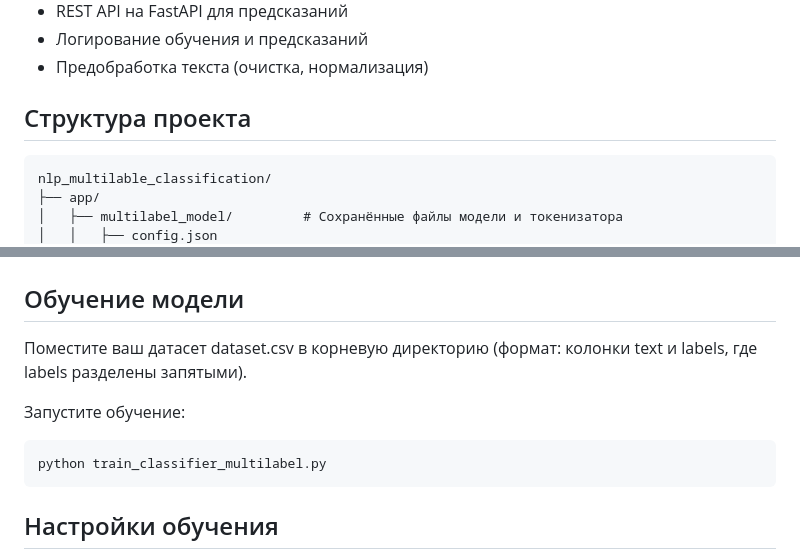
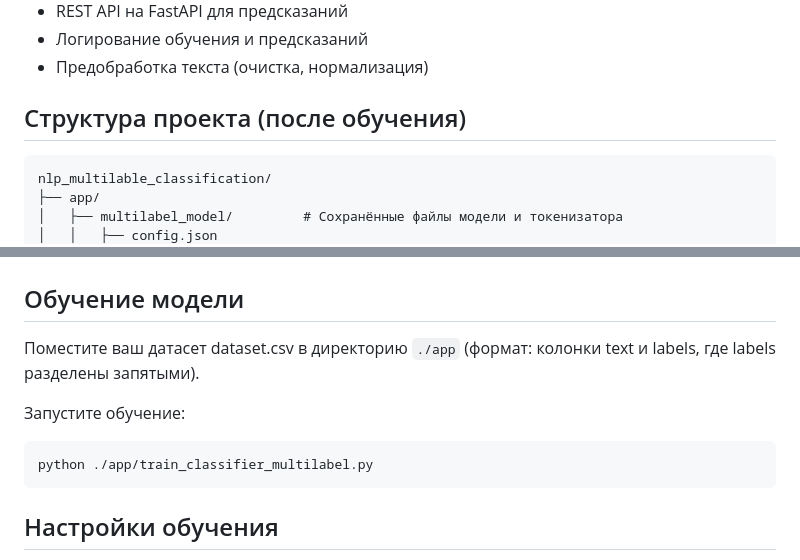
Before and after one commit to Abrazacs/nlp_multilable_classification, a Markdown page: readme.md, 2 parts joined by grey strips. GitHub-like rendering.

Commit message:
Правки в readme.md

````diff
--- a/readme.md
+++ b/readme.md
@@ -9,7 +9,7 @@
 - Логирование обучения и предсказаний
 - Предобработка текста (очистка, нормализация)
 
-## Структура проекта
+## Структура проекта (после обучения)
 ```
 nlp_multilable_classification/
 ├── app/
@@ -49,11 +49,11 @@ pip install -r requirements.txt
 
 # Использование
 ## Обучение модели
-Поместите ваш датасет dataset.csv в корневую директорию (формат: колонки text и labels, где labels разделены запятыми).
+Поместите ваш датасет dataset.csv в директорию `./app`  (формат: колонки text и labels, где labels разделены запятыми).
 
 Запустите обучение:
 ```bash
-python train_classifier_multilabel.py
+python ./app/train_classifier_multilabel.py
 ```
 
 ## Настройки обучения
````
